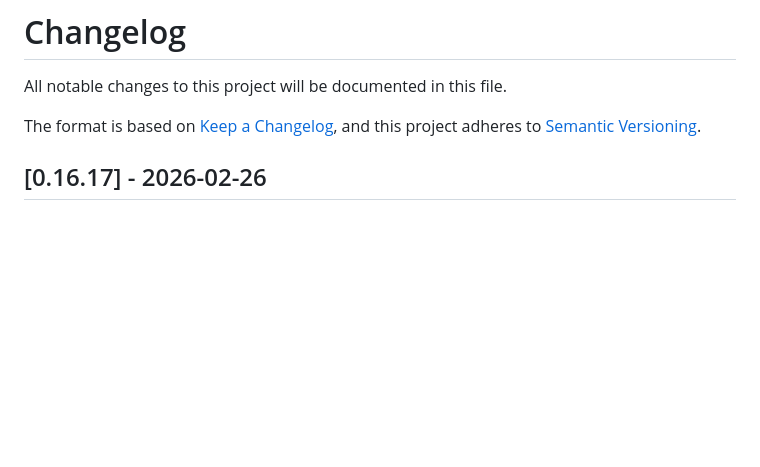
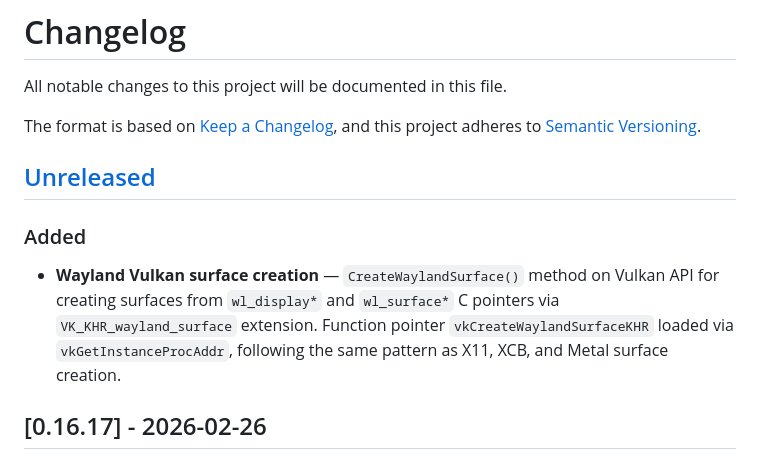
Before and after one commit to gogpu/wgpu, a Markdown page: CHANGELOG.md, the part around one of its changes. Rendered like a GitHub page; blank space fills up the shorter version.

```diff
--- a/CHANGELOG.md
+++ b/CHANGELOG.md
@@ -4,6 +4,15 @@ All notable changes to this project will be documented in this file.
 
 The format is based on [Keep a Changelog](https://keepachangelog.com/en/1.1.0/),
 and this project adheres to [Semantic Versioning](https://semver.org/spec/v2.0.0.html).
+
+## [Unreleased]
+
+### Added
+
+- **Wayland Vulkan surface creation** — `CreateWaylandSurface()` method on Vulkan API for creating
+  surfaces from `wl_display*` and `wl_surface*` C pointers via `VK_KHR_wayland_surface` extension.
+  Function pointer `vkCreateWaylandSurfaceKHR` loaded via `vkGetInstanceProcAddr`, following the
+  same pattern as X11, XCB, and Metal surface creation.
 
 ## [0.16.17] - 2026-02-26
 
```
Also changed, not shown: other parts of CHANGELOG.md (+1 -1 lines), README.md (+1 -0 lines).
